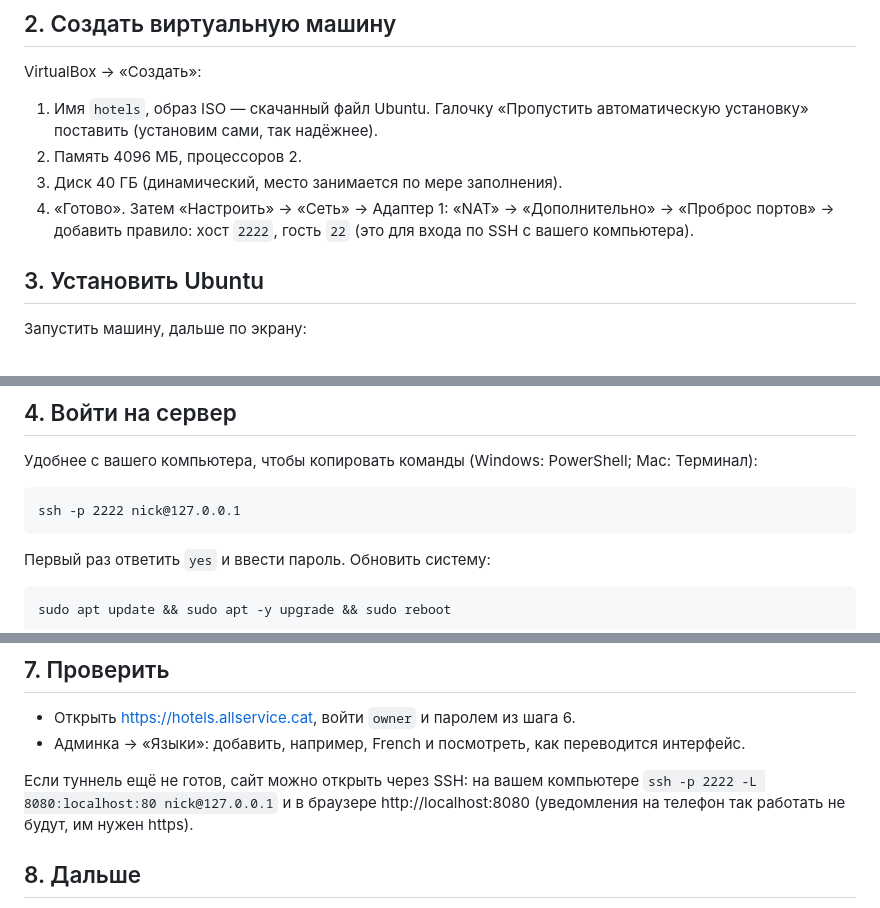
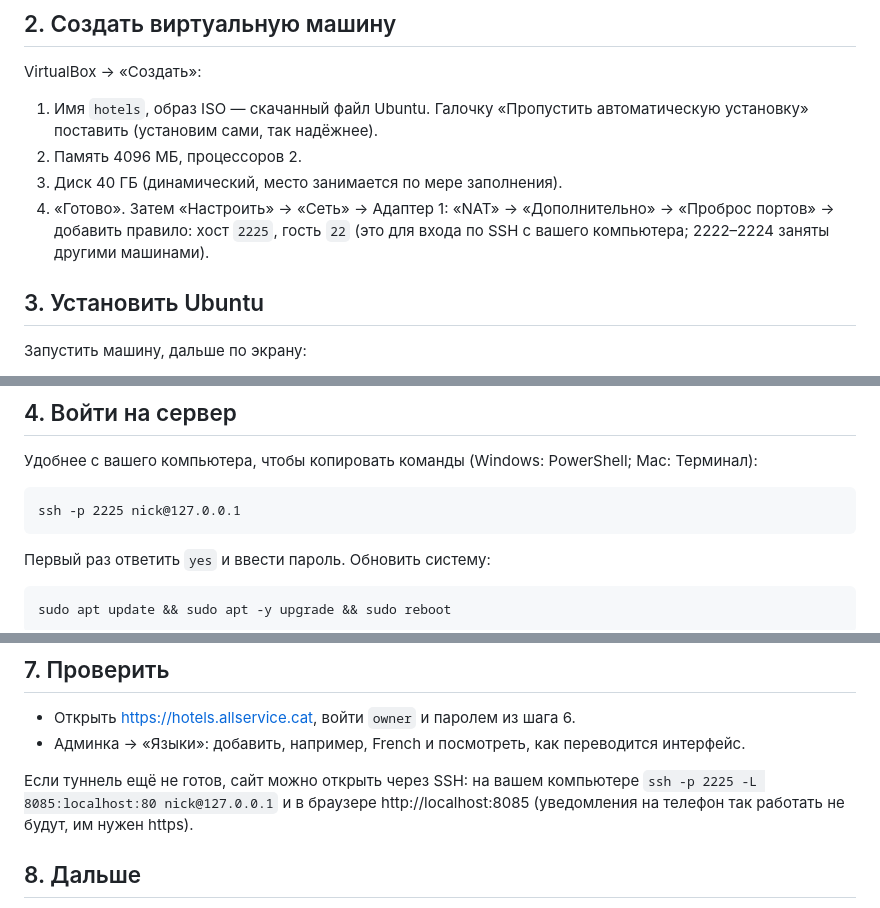
Before and after one commit to nvr1965/hotels-maintenance, a Markdown page: docs/УСТАНОВКА-VIRTUALBOX.md, 3 parts joined by grey strips. GitHub-like rendering.

Commit message:
VirtualBox guide: free host ports
Co-Authored-By: Claude Opus 5.5 (1M context) <noreply@anthropic.com>
Claude-Session: https://claude.ai/code/session_018uge8bDhZhKaQQg8fbsXHS

````diff
--- a/docs/УСТАНОВКА-VIRTUALBOX.md
+++ b/docs/УСТАНОВКА-VIRTUALBOX.md
@@ -14,7 +14,7 @@ VirtualBox → «Создать»:
 1. Имя `hotels`, образ ISO — скачанный файл Ubuntu. Галочку «Пропустить автоматическую установку» поставить (установим сами, так надёжнее).
 2. Память 4096 МБ, процессоров 2.
 3. Диск 40 ГБ (динамический, место занимается по мере заполнения).
-4. «Готово». Затем «Настроить» → «Сеть» → Адаптер 1: «NAT» → «Дополнительно» → «Проброс портов» → добавить правило: хост `2222`, гость `22` (это для входа по SSH с вашего компьютера).
+4. «Готово». Затем «Настроить» → «Сеть» → Адаптер 1: «NAT» → «Дополнительно» → «Проброс портов» → добавить правило: хост `2225`, гость `22` (это для входа по SSH с вашего компьютера; 2222–2224 заняты другими машинами).
 
 ## 3. Установить Ubuntu
 
@@ -32,7 +32,7 @@ VirtualBox → «Создать»:
 Удобнее с вашего компьютера, чтобы копировать команды (Windows: PowerShell; Mac: Терминал):
 
 ```
-ssh -p 2222 nick@127.0.0.1
+ssh -p 2225 nick@127.0.0.1
 ```
 
 Первый раз ответить `yes` и ввести пароль. Обновить систему:
@@ -70,7 +70,7 @@ sudo BRANCH=feature/postgresql DOMAIN=hotels.allservice.cat TUNNEL_TOKEN=ВАШ_
 - Открыть https://hotels.allservice.cat, войти `owner` и паролем из шага 6.
 - Админка → «Языки»: добавить, например, French и посмотреть, как переводится интерфейс.
 
-Если туннель ещё не готов, сайт можно открыть через SSH: на вашем компьютере `ssh -p 2222 -L 8080:localhost:80 nick@127.0.0.1` и в браузере http://localhost:8080 (уведомления на телефон так работать не будут, им нужен https).
+Если туннель ещё не готов, сайт можно открыть через SSH: на вашем компьютере `ssh -p 2225 -L 8085:localhost:80 nick@127.0.0.1` и в браузере http://localhost:8085 (уведомления на телефон так работать не будут, им нужен https).
 
 ## 8. Дальше
 
````
